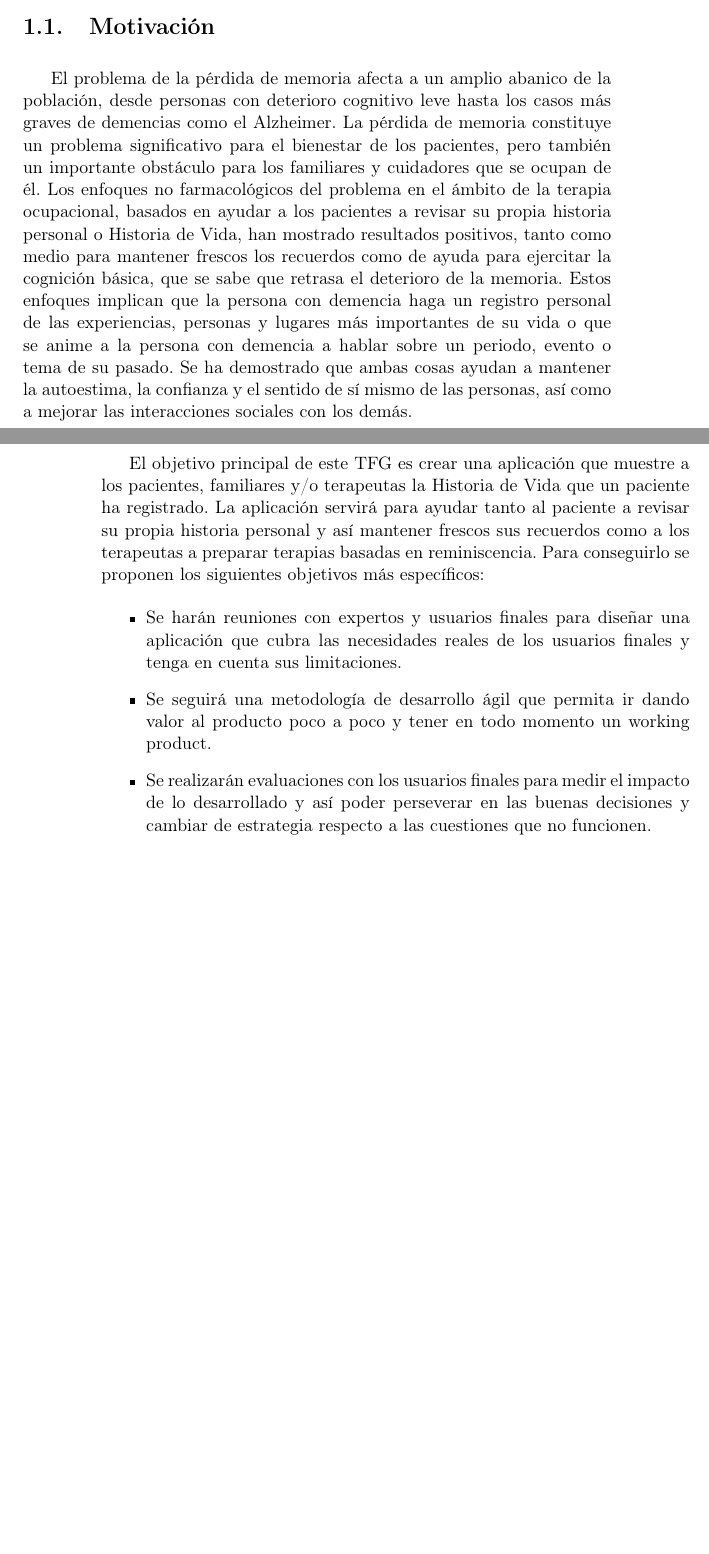
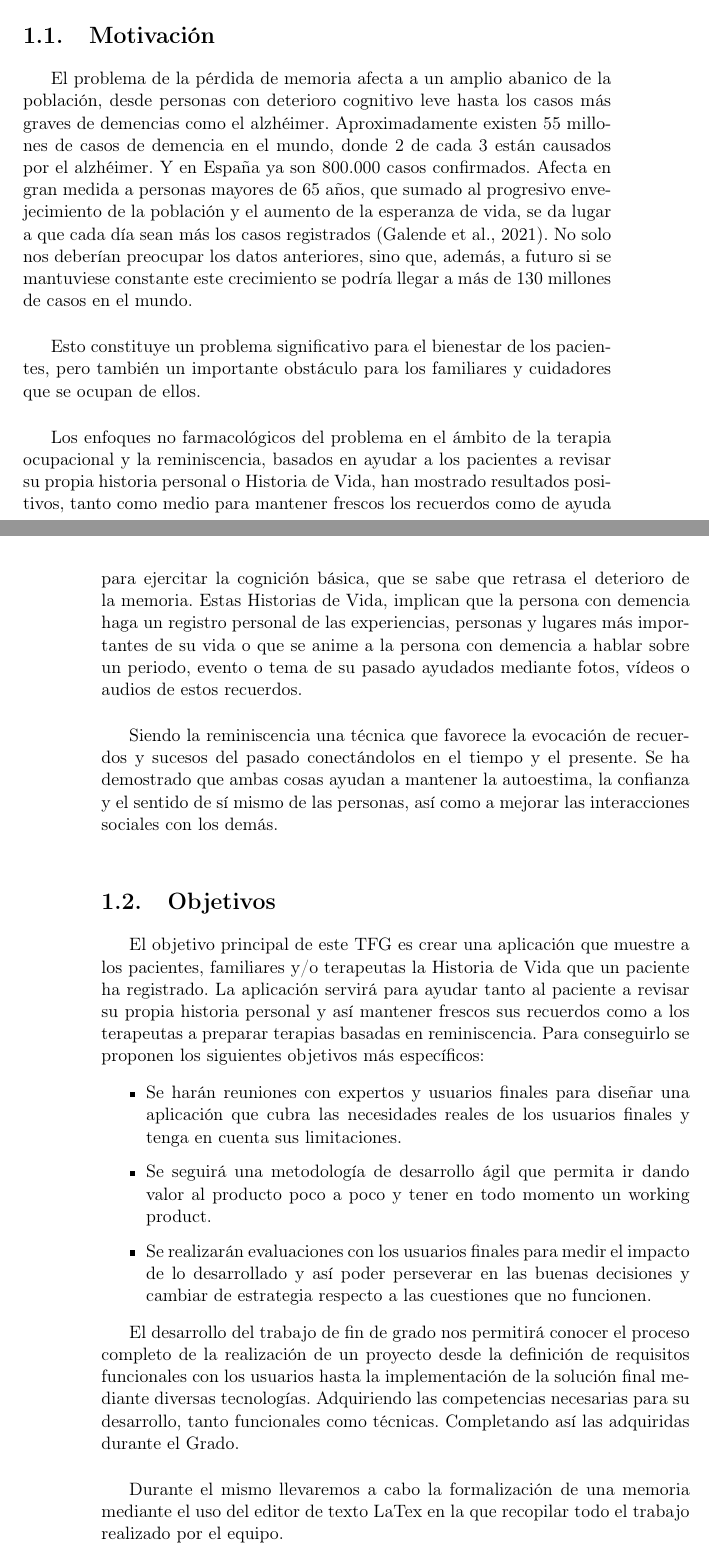
Before and after one commit to NILGroup/TFG-2122-Recuerdame, a LaTeX book (Memoria/TFMTeXiS-Latin1/TFMTeXiS/TFMTeXiS.tex, which reads Memoria/TFMTeXiS-Latin1/TFMTeXiS/Capitulos/Introduccion.tex): two parts of pages 23 and 24 of 65, joined at a grey line, cut so that both start at the same text, the shorter picture padded with empty space. Compiled offline with pdfLaTeX; the source files are stored in an older character set and shown here as Unicode; a LaTeX package or settings file that is missing is left out.

Commit message:
Se modifican los puntos del proyecto: Motivación y objetivos.

```diff
--- a/Memoria/TFMTeXiS-Latin1/TFMTeXiS/Capitulos/Introduccion.tex
+++ b/Memoria/TFMTeXiS-Latin1/TFMTeXiS/Capitulos/Introduccion.tex
@@ -10,8 +10,15 @@ En este capítulo del documento se presentarán los motivos y objetivos que se e
 
 
 \section{Motivación}
+El problema de la pérdida de memoria afecta a un amplio abanico de la población, desde personas con deterioro cognitivo leve hasta los casos más graves de demencias como el alzhéimer. Aproximadamente existen 55 millones de casos de demencia en el mundo, donde 2 de cada 3 están causados por el alzhéimer. Y en España ya son 800.000 casos confirmados.
+Afecta en gran medida a personas mayores de 65 años, que sumado al progresivo envejecimiento de la población y el aumento de la esperanza de vida, se da lugar a que cada
+día sean más los casos registrados \citep{article_2}. No solo nos deberían preocupar los datos anteriores, sino que, además, a futuro si se mantuviese constante este crecimiento se podría llegar a más de 130 millones de casos en el mundo.\\
 
-El problema de la pérdida de memoria afecta a un amplio abanico de la población, desde personas con deterioro cognitivo leve hasta los casos más graves de demencias como el Alzheimer. La pérdida de memoria constituye un problema significativo para el bienestar de los pacientes, pero también un importante obstáculo para los familiares y cuidadores que se ocupan de él. Los enfoques no farmacológicos del problema en el ámbito de la terapia ocupacional, basados en ayudar a los pacientes a revisar su propia historia personal o Historia de Vida, han mostrado resultados positivos, tanto como medio para mantener frescos los recuerdos como de ayuda para ejercitar la cognición básica, que se sabe que retrasa el deterioro de la memoria. Estos enfoques implican que la persona con demencia haga un registro personal de las experiencias, personas y lugares más importantes de su vida o que se anime a la persona con demencia a hablar sobre un periodo, evento o tema de su pasado. Se ha demostrado que ambas cosas ayudan a mantener la autoestima, la confianza y el sentido de sí mismo de las personas, así como a mejorar las interacciones sociales con los demás.
+Esto constituye un problema significativo para el bienestar de los pacientes, pero también un importante obstáculo para los familiares y cuidadores que se ocupan de ellos.\\
+
+Los enfoques no farmacológicos del problema en el ámbito de la terapia ocupacional y la reminiscencia, basados en ayudar a los pacientes a revisar su propia historia personal o Historia de Vida, han mostrado resultados positivos, tanto como medio para mantener frescos los recuerdos como de ayuda para ejercitar la cognición básica, que se sabe que retrasa el deterioro de la memoria. Estas Historias de Vida, implican que la persona con demencia haga un registro personal de las experiencias, personas y lugares más importantes de su vida o que se anime a la persona con demencia a hablar sobre un periodo, evento o tema de su pasado ayudados mediante fotos, vídeos o audios de estos recuerdos.\\
+
+Siendo la reminiscencia una técnica que favorece la evocación de recuerdos y sucesos del pasado conectándolos en el tiempo y el presente. Se ha demostrado que ambas cosas ayudan a mantener la autoestima, la confianza y el sentido de sí mismo de las personas, así como a mejorar las interacciones sociales con los demás.\\
 
 \section{Objetivos}
 El objetivo principal de este TFG es crear una aplicación que muestre a los pacientes, familiares y/o terapeutas la Historia de Vida que un paciente ha registrado. La aplicación servirá para ayudar tanto al paciente a revisar su propia historia personal y así mantener frescos sus recuerdos como a los terapeutas a preparar terapias basadas en reminiscencia. Para conseguirlo se proponen los siguientes objetivos más específicos:
@@ -21,3 +28,7 @@ El objetivo principal de este TFG es crear una aplicación que muestre a los pac
 	\item Se seguirá una metodología de desarrollo ágil que permita ir dando valor al producto poco a poco y tener en todo momento un working product.
 	\item Se realizarán evaluaciones con los usuarios finales para medir el impacto de lo desarrollado y así poder perseverar en las buenas decisiones y cambiar de estrategia respecto a las cuestiones que no funcionen.
 \end{itemize}
+
+El desarrollo del trabajo de fin de grado nos permitirá conocer el proceso completo de la realización de un proyecto desde la definición de requisitos funcionales con los usuarios hasta la implementación de la solución final mediante diversas tecnologías. Adquiriendo las competencias necesarias para su desarrollo, tanto funcionales como técnicas. Completando así las adquiridas durante el Grado.\\
+
+Durante el mismo llevaremos a cabo la formalización de una memoria mediante el uso del editor de texto LaTex en la que recopilar todo el trabajo realizado por el equipo.
```
Also changed, not shown: Memoria/TFMTeXiS-Latin1/TFMTeXiS/nuestros.bib (+1 -0 lines), Memoria/TFMTeXiS-Latin1/TFMTeXiS/Capitulos/images/Imagen1.png (added), Memoria/TFMTeXiS-Latin1/TFMTeXiS/TFMTeXiS.bbl, Memoria/TFMTeXiS-Latin1/TFMTeXiS/TFMTeXiS.pdf, 14 other files.
